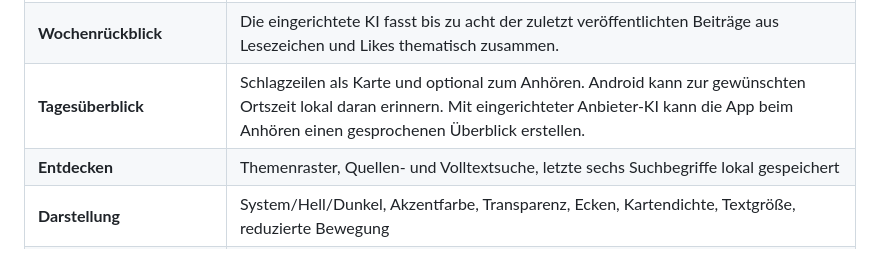
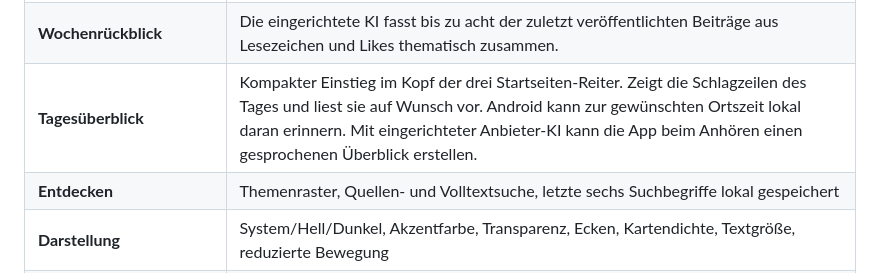
Before and after one commit to mixxermannipro/OpenNews, a Markdown page: README.md, the part around the change. Drawn GitHub-style.

Commit message:
fix(briefing): Platziere den Tagesüberblick im Kopf der Startseite

```diff
--- a/README.md
+++ b/README.md
@@ -57,7 +57,7 @@ OpenNews bündelt Nachrichten aus frei zugänglichen Feeds in einer ruhigen Ober
 | **Frag den Artikel** | Fragen in der KI-Zusammenfassung stellen. Antworten zeigen ein wörtliches Zitat aus dem Artikel, wenn ein Beleg vorliegt. |
 | **Perspektiven vergleichen** | Bei Meldungsgruppen mit mindestens zwei Quellen vergleicht die eingerichtete KI die Kurztexte und zeigt die Quellennamen an. |
 | **Wochenrückblick** | Die eingerichtete KI fasst bis zu acht der zuletzt veröffentlichten Beiträge aus Lesezeichen und Likes thematisch zusammen. |
-| **Tagesüberblick** | Schlagzeilen als Karte und optional zum Anhören. Android kann zur gewünschten Ortszeit lokal daran erinnern. Mit eingerichteter Anbieter-KI kann die App beim Anhören einen gesprochenen Überblick erstellen. |
+| **Tagesüberblick** | Kompakter Einstieg im Kopf der drei Startseiten-Reiter. Zeigt die Schlagzeilen des Tages und liest sie auf Wunsch vor. Android kann zur gewünschten Ortszeit lokal daran erinnern. Mit eingerichteter Anbieter-KI kann die App beim Anhören einen gesprochenen Überblick erstellen. |
 | **Entdecken** | Themenraster, Quellen- und Volltextsuche, letzte sechs Suchbegriffe lokal gespeichert |
 | **Darstellung** | System/Hell/Dunkel, Akzentfarbe, Transparenz, Ecken, Kartendichte, Textgröße, reduzierte Bewegung |
 | **Sicherung** | Export und Import von Abos, Reaktionen und Lesezeichen als JSON-Datei bis 5 MB; bleibt auf dem Gerät |
```
Also changed, not shown: docs/screenshots/tagesueberblick/dialog-dark.png (added), docs/screenshots/tagesueberblick/nachher-light.png (added), docs/screenshots/tagesueberblick/vorher-light.png (added), 6 other files.
